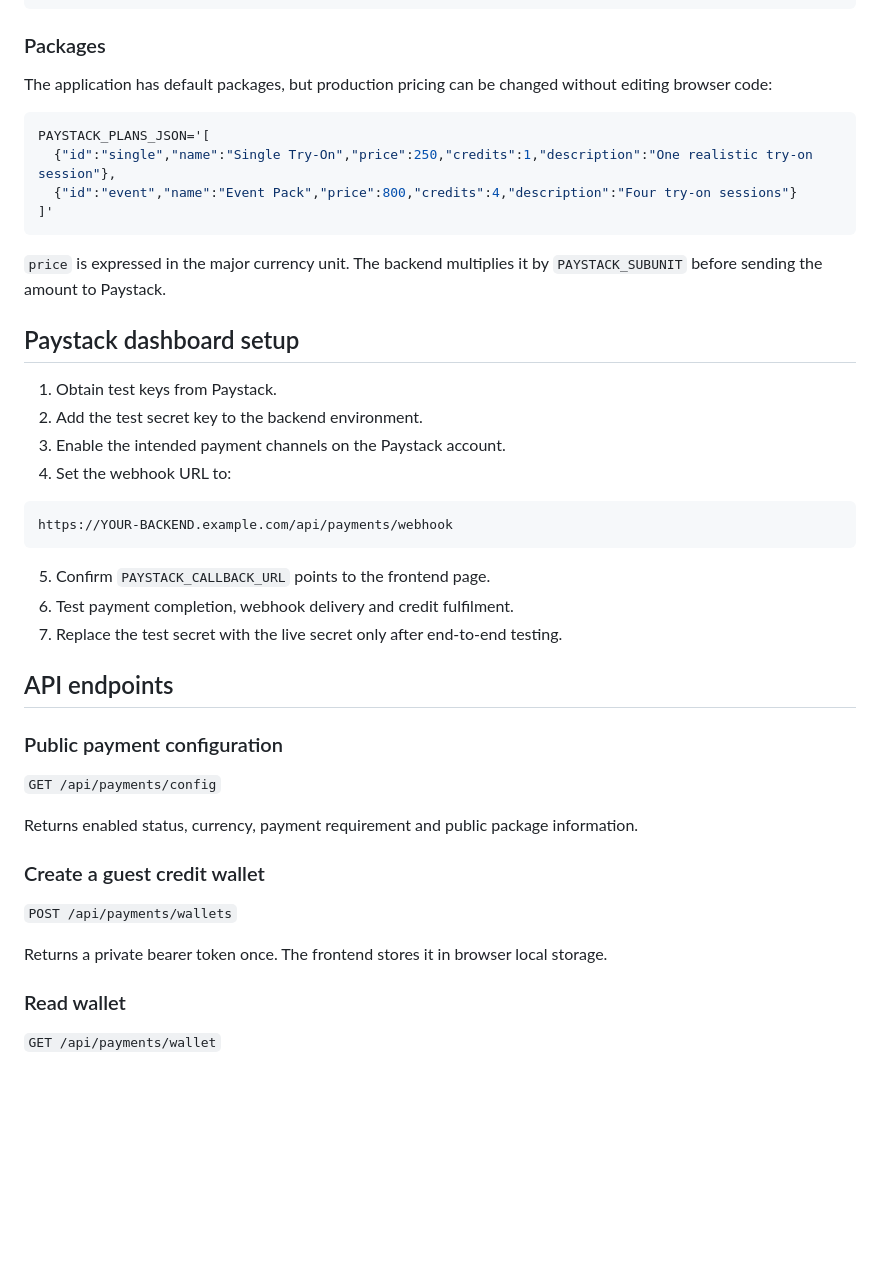
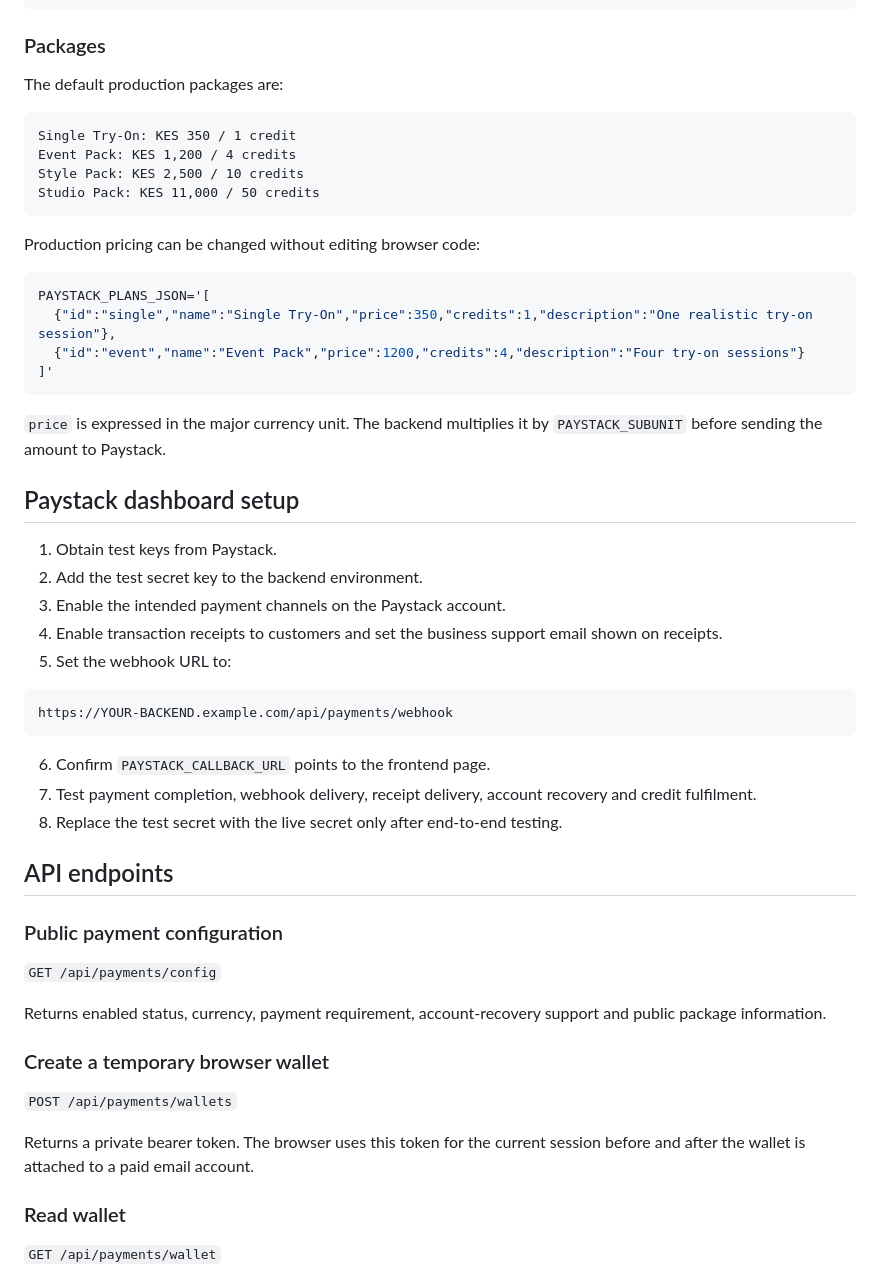
Before and after one commit to Biwotony/dresscode-virtual-stylist, a Markdown page: docs/payments.md, the part around one of its changes. GitHub-like rendering; blank space fills up the shorter version.

````diff
--- a/docs/payments.md
+++ b/docs/payments.md
@@ -25,12 +25,21 @@ PAYMENTS_REQUIRED=true
 
 ### Packages
 
-The application has default packages, but production pricing can be changed without editing browser code:
+The default production packages are:
+
+```text
+Single Try-On: KES 350 / 1 credit
+Event Pack: KES 1,200 / 4 credits
+Style Pack: KES 2,500 / 10 credits
+Studio Pack: KES 11,000 / 50 credits
+```
+
+Production pricing can be changed without editing browser code:
 
 ```bash
 PAYSTACK_PLANS_JSON='[
-  {"id":"single","name":"Single Try-On","price":250,"credits":1,"description":"One realistic try-on session"},
-  {"id":"event","name":"Event Pack","price":800,"credits":4,"description":"Four try-on sessions"}
+  {"id":"single","name":"Single Try-On","price":350,"credits":1,"description":"One realistic try-on session"},
+  {"id":"event","name":"Event Pack","price":1200,"credits":4,"description":"Four try-on sessions"}
 ]'
 ```
 
@@ -41,15 +50,16 @@ PAYSTACK_PLANS_JSON='[
 1. Obtain test keys from Paystack.
 2. Add the test secret key to the backend environment.
 3. Enable the intended payment channels on the Paystack account.
-4. Set the webhook URL to:
+4. Enable transaction receipts to customers and set the business support email shown on receipts.
+5. Set the webhook URL to:
 
 ```text
 https://YOUR-BACKEND.example.com/api/payments/webhook
 ```
 
-5. Confirm `PAYSTACK_CALLBACK_URL` points to the frontend page.
-6. Test payment completion, webhook delivery and credit fulfilment.
-7. Replace the test secret with the live secret only after end-to-end testing.
+6. Confirm `PAYSTACK_CALLBACK_URL` points to the frontend page.
+7. Test payment completion, webhook delivery, receipt delivery, account recovery and credit fulfilment.
+8. Replace the test secret with the live secret only after end-to-end testing.
 
 ## API endpoints
 
@@ -57,13 +67,13 @@ https://YOUR-BACKEND.example.com/api/payments/webhook
 
 `GET /api/payments/config`
 
-Returns enabled status, currency, payment requirement and public package information.
+Returns enabled status, currency, payment requirement, account-recovery support and public package information.
 
-### Create a guest credit wallet
+### Create a temporary browser wallet
 
 `POST /api/payments/wallets`
 
-Returns a private bearer token once. The frontend stores it in browser local storage.
+Returns a private bearer token. The browser uses this token for the current session before and after the wallet is attached to a paid email account.
 
 ### Read wallet
 
````
Also changed, not shown: other parts of docs/payments.md (+32 -12 lines).
